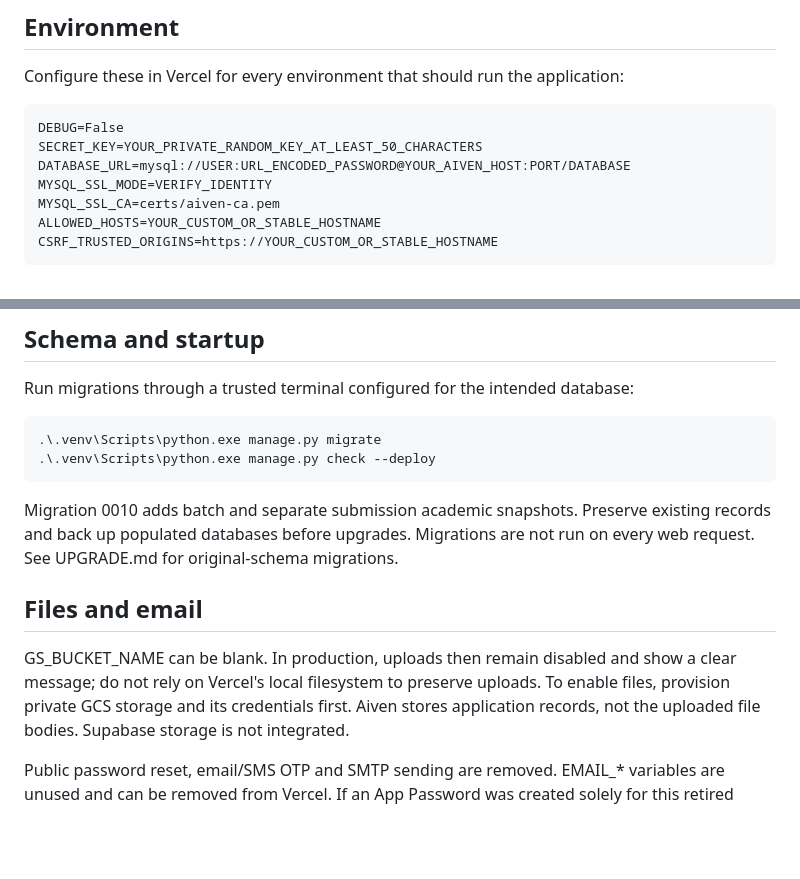
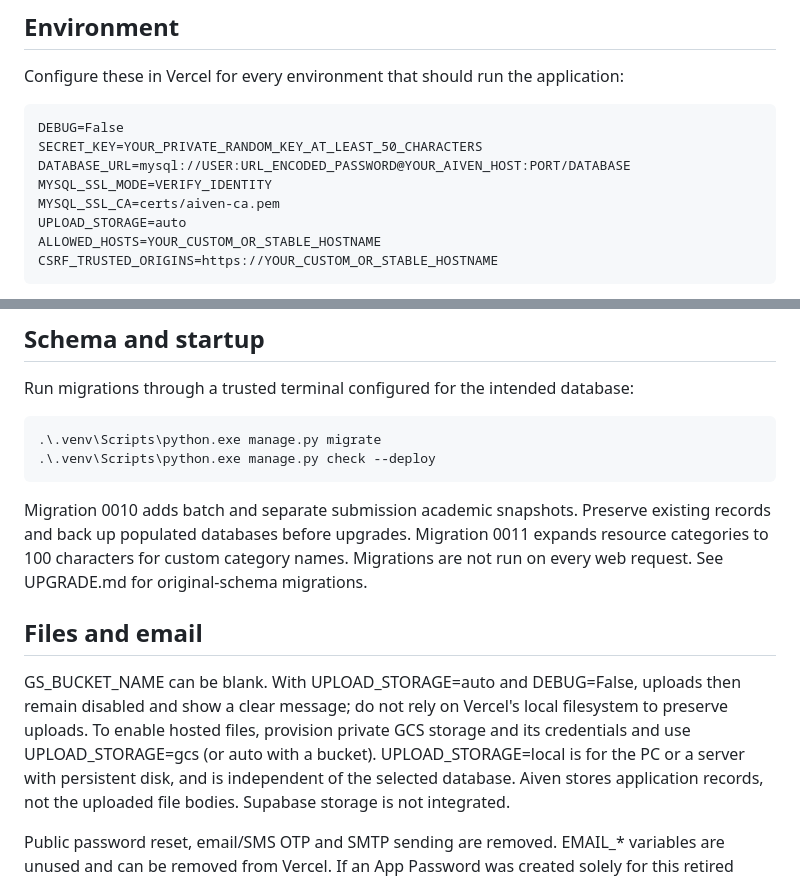
Before and after one commit to Salonipatill/TeachTrack, a Markdown page: docs/VERCEL_DEPLOYMENT.md, 2 parts joined by grey strips. GitHub-like rendering; blank space fills up the shorter version.

Commit message:
Update VERCEL_DEPLOYMENT.md to include UPLOAD_STORAGE configuration and clarify file upload settings

````diff
--- a/docs/VERCEL_DEPLOYMENT.md
+++ b/docs/VERCEL_DEPLOYMENT.md
@@ -15,6 +15,7 @@ SECRET_KEY=YOUR_PRIVATE_RANDOM_KEY_AT_LEAST_50_CHARACTERS
 DATABASE_URL=mysql://USER:URL_ENCODED_PASSWORD@YOUR_AIVEN_HOST:PORT/DATABASE
 MYSQL_SSL_MODE=VERIFY_IDENTITY
 MYSQL_SSL_CA=certs/aiven-ca.pem
+UPLOAD_STORAGE=auto
 ALLOWED_HOSTS=YOUR_CUSTOM_OR_STABLE_HOSTNAME
 CSRF_TRUSTED_ORIGINS=https://YOUR_CUSTOM_OR_STABLE_HOSTNAME
 ```
@@ -42,14 +43,18 @@ Run migrations through a trusted terminal configured for the intended database:
 ```
 
 Migration 0010 adds batch and separate submission academic snapshots. Preserve
-existing records and back up populated databases before upgrades. Migrations are
+existing records and back up populated databases before upgrades. Migration 0011
+expands resource categories to 100 characters for custom category names. Migrations are
 not run on every web request. See UPGRADE.md for original-schema migrations.
 
 ## Files and email
 
-GS_BUCKET_NAME can be blank. In production, uploads then remain disabled and show
+GS_BUCKET_NAME can be blank. With UPLOAD_STORAGE=auto and DEBUG=False, uploads
+then remain disabled and show
 a clear message; do not rely on Vercel's local filesystem to preserve uploads.
-To enable files, provision private GCS storage and its credentials first. Aiven
+To enable hosted files, provision private GCS storage and its credentials and use
+UPLOAD_STORAGE=gcs (or auto with a bucket). UPLOAD_STORAGE=local is for the PC or a
+server with persistent disk, and is independent of the selected database. Aiven
 stores application records, not the uploaded file bodies. Supabase storage is
 not integrated.
 
````
